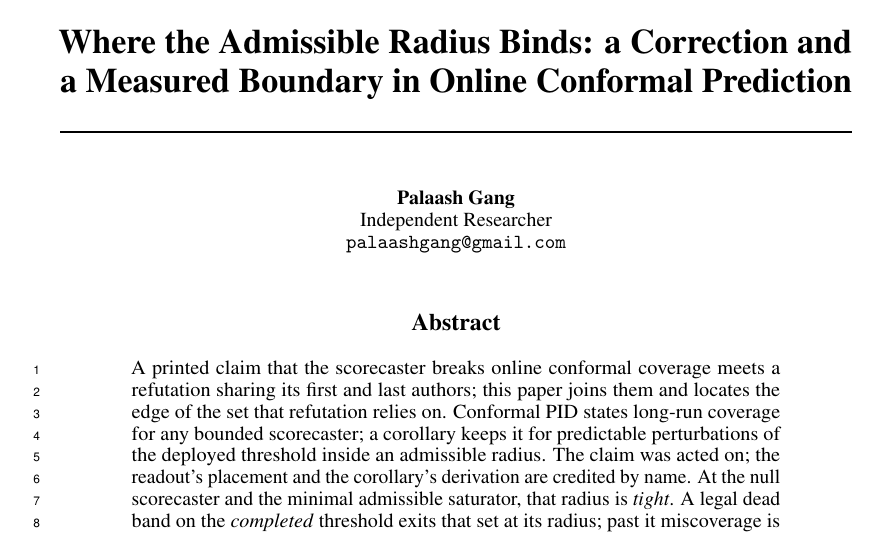
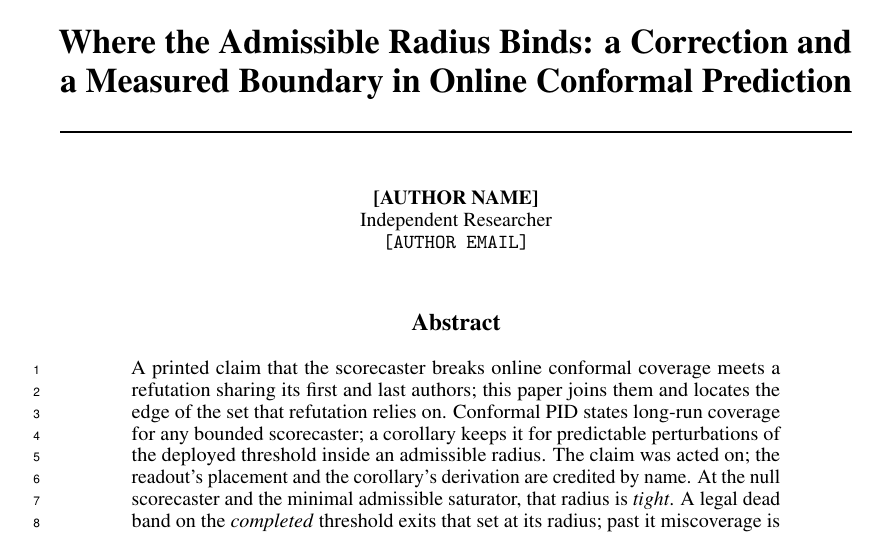
Before and after one commit to pa1aash/Turnover-Blind, a LaTeX paper (paper/main.tex): part of page 1 of 17, cut so that both start at the same text. Compiled offline with pdfLaTeX.

Commit message:
S21 A1: blank the author block to explicit placeholders
\paperauthor -> [AUTHOR NAME] (single-source macro feeding both the visible
block and \hypersetup{pdfauthor=}, so both surfaces update from one edit);
the author-block email literal (not macro-sourced) -> [AUTHOR EMAIL].
Affiliation left as the existing operator-input placeholder (Q11), unchanged
per this session's brief.

```diff
--- a/paper/main.tex
+++ b/paper/main.tex
@@ -391,7 +391,7 @@
 % ---------------------------------------------------------------------------
 \newcommand{\papertitle}{Where the Admissible Radius Binds: a Correction and a Measured
 Boundary in Online Conformal Prediction}
-\newcommand{\paperauthor}{Palaash Gang}
+\newcommand{\paperauthor}{[AUTHOR NAME]}
 
 \title{\papertitle}
 
@@ -459,7 +461,7 @@ Boundary in Online Conformal Prediction}
 \author{%
   \paperauthor \\
   Independent Researcher \\
-  \texttt{palaashgang@gmail.com}
+  \texttt{[AUTHOR EMAIL]}
 }
 
 \begin{document}
```
Also changed, not shown: paper/main.tex (8 more changed lines).
